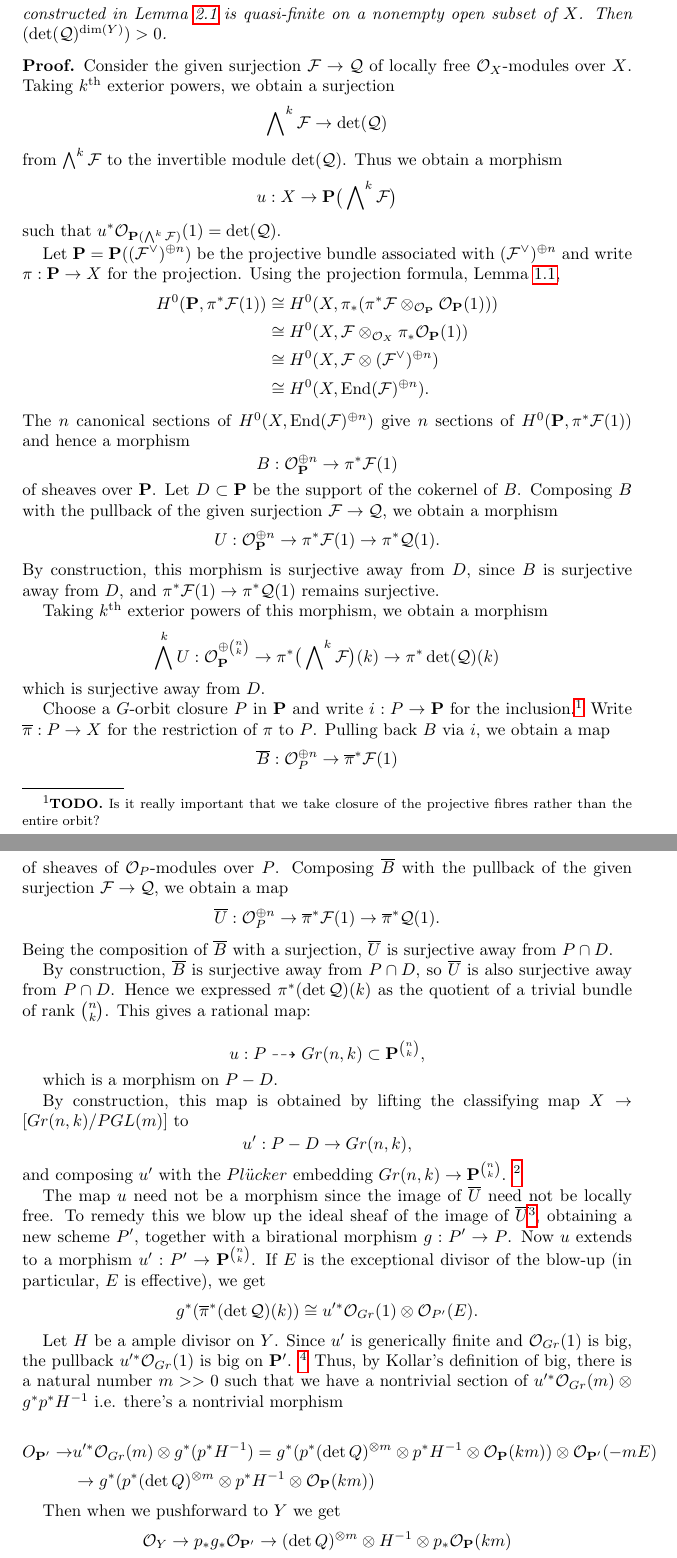
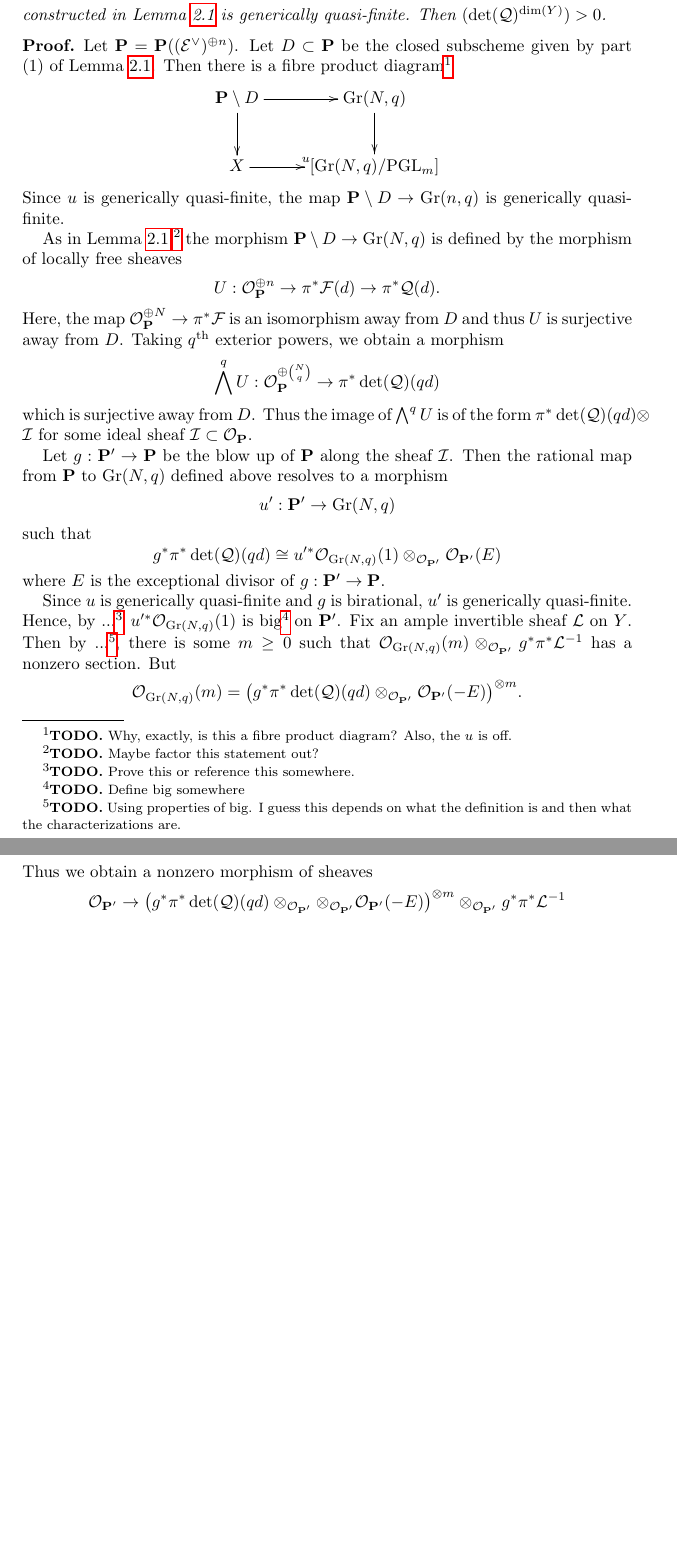
Before and after one commit to chngr/mgbar-proj, a LaTeX document (kollar.tex): two parts of pages 3 and 4 of 6 before the commit and two parts of pages 3 and 4 of 5 after it, joined at a grey line, cut at the place of the change, the shorter picture padded with empty space. Compiled offline with pdfLaTeX.

Commit message:
Unify the proof of the main part of the Ampleness Lemma.

```diff
--- a/kollar.tex
+++ b/kollar.tex
@@ -179,2 +179,3 @@ Let $\mathcal{Q}$ be a locally free quotient of $\mathcal{F}$ of rank $k$.
 Assume that the map
 $$
+  u : X \to [\mathrm{Gr}(N,q)/G]
@@ -182,48 +182,84 @@ $$
 $$
 constructed in Lemma \ref{lemma-grassman-quotient-stack-map}
-is quasi-finite on a nonempty open subset of $X$.
+is generically quasi-finite.
 Then $(\det(\mathcal{Q})^{\dim(Y)}) > 0$.
 \end{lemma}
 
 \begin{proof}
-Consider the given surjection $\mathcal{F} \to \mathcal{Q}$ of locally free
-$\mathcal{O}_X$-modules over $X$.
-Taking $k$\textsuperscript{th} exterior powers, we obtain a surjection
+Let $\mathbf{P} = \mathbf{P}((\mathcal{E}^\vee)^{\oplus n})$.
+Let $D \subset \mathbf{P}$ be the closed subscheme given by part (1) of
+Lemma \ref{lemma-grassman-quotient-stack-map}.
+Then there is a fibre product diagram\todo{Why, exactly, is this a fibre product
+diagram? Also, the $u$ is off.}
 $$
-  \bigwedge\nolimits^k \mathcal{F} \to \det(\mathcal{Q})
+\xymatrix{
+  \mathbf{P} \setminus D \ar[r] \ar[d] & \mathrm{Gr}(N,q) \ar[d] \\
+  X \ar[r]^u & [\mathrm{Gr}(N,q)/\mathrm{PGL}_m]
+}
 $$
-from $\bigwedge^k\mathcal{F}$ to the invertible module $\det(\mathcal{Q})$.
-Thus we obtain a morphism
+Since $u$ is generically quasi-finite, the map
+$\mathbf{P} \setminus D \to \mathrm{Gr}(n,q)$ is generically quasi-finite.
+
+As in Lemma \ref{lemma-grassman-quotient-stack-map},\todo{Maybe factor
+  this statement out?}
+the morphism $\mathbf{P} \setminus D \to \mathrm{Gr}(N,q)$ is defined by
+the morphism of locally free sheaves
 $$
-  u : X \to \mathbf{P}\big(\bigwedge\nolimits^k \mathcal{F}\big)
+  U : \mathcal{O}_{\mathbf{P}}^{\oplus n} \to \pi^*\mathcal{F}(d)
+                                          \to \pi^*\mathcal{Q}(d).
+$$
+Here, the map $\mathcal{O}_{\mathbf{P}}^{\oplus N} \to \pi^*\mathcal{F}$ is
+an isomorphism away from $D$ and thus $U$ is surjective away from $D$.
+Taking $q$\textsuperscript{th} exterior powers, we obtain a morphism
+$$
+  \bigwedge^q U : \mathcal{O}_{\mathbf{P}}^{\oplus \binom{N}{q}} \to
+    \pi^*\det(\mathcal{Q})(qd)
+$$
+which is surjective away from $D$.
+Thus the image of $\bigwedge^q U$ is of the form
+$\pi^*\det(\mathcal{Q})(qd) \otimes \mathcal{I}$ for some ideal sheaf
+$\mathcal{I} \subset \mathcal{O}_{\mathbf{P}}$.
+
+Let $g : \mathbf{P}' \to \mathbf{P}$ be the blow up of $\mathbf{P}$ along the
+sheaf $\mathcal{I}$.
+Then the rational map from $\mathbf{P}$ to $\mathrm{Gr}(N,q)$ defined above
+resolves to a morphism
+$$
+  u' : \mathbf{P}' \to \mathrm{Gr}(N,q)
 $$
 such that
-$u^*\mathcal{O}_{\mathbf{P}(\bigwedge^k\mathcal{F})}(1) = \det(\mathcal{Q})$.
+$$
+  g^*\pi^*\det(\mathcal{Q})(qd) \cong
+    u'^*\mathcal{O}_{\mathrm{Gr}(N,q)}(1)
+      \otimes_{\mathcal{O}_{\mathbf{P}'}}
+    \mathcal{O}_{\mathbf{P}'}(E)
+$$
+where $E$ is the exceptional divisor of $g : \mathbf{P}' \to \mathbf{P}$.
 
-Let $\mathbf{P} = \mathbf{P}((\mathcal{F}^\vee)^{\oplus n})$ be the projective
-bundle associated with $(\mathcal{F}^\vee)^{\oplus n}$ and write
-$\pi : \mathbf{P} \to X$ for the projection.
-Using the projection formula, Lemma \ref{lemma-projection-formula},
+Since $u$ is generically quasi-finite and $g$ is birational,
+$u'$ is generically quasi-finite.
+Hence, by ...\todo{Prove this or reference this somewhere.}
+$u'^*\mathcal{O}_{\mathrm{Gr}(N,q)}(1)$ is big\todo{Define big somewhere}
+on $\mathbf{P}'$.
+Fix an ample invertible sheaf $\mathcal{L}$ on $Y$.
+Then by ...\todo{Using properties of big. I guess this depends on what the definition
+  is and then what the characterizations are.}, there is some $m \geq 0$
+such that
+$\mathcal{O}_{\mathrm{Gr}(N,q)}(m)
+  \otimes_{\mathcal{O}_{\mathbf{P}'}} g^*\pi^*\mathcal{L}^{-1}$
+has a nonzero section.
+But
 \begin{align*}
-H^0(\mathbf{P}, \pi^*\mathcal{F}(1))
-  & \cong
-H^0(X, \pi_*(\pi^*\mathcal{F} \otimes_{\mathcal{O}_{\mathbf{P}}}
-  \mathcal{O}_{\mathbf{P}}(1))) \\
-  & \cong
-H^0(X,\mathcal{F} \otimes_{\mathcal{O}_X} \pi_*\mathcal{O}_{\mathbf{P}}(1)) \\
-  & \cong
-H^0(X,\mathcal{F} \otimes (\mathcal{F}^\vee)^{\oplus n}) \\
-  & \cong
-H^0(X,\mathrm{End}(\mathcal{F})^{\oplus n}).
+  \mathcal{O}_{\mathrm{Gr}(N,q)}(m)
+  = \big(g^*\pi^*\det(\mathcal{Q})(qd) \otimes_{\mathcal{O}_{\mathbf{P}'}}
+    \mathcal{O}_{\mathbf{P}'}(-E)\big)^{\otimes m}.
 \end{align*}
-The $n$ canonical sections of $H^0(X,\mathrm{End}(\mathcal{F})^{\oplus n})$
-give $n$ sections of
-$H^0(\mathbf{P}, \pi^*\mathcal{F}(1))$ and hence
-a morphism
+Thus we obtain a nonzero morphism of sheaves
 $$
-  B : \mathcal{O}_{\mathbf{P}}^{\oplus n} \to \pi^*\mathcal{F}(1)
+\mathcal{O}_{\mathbf{P}'} \to
+    \big(g^*\pi^*\det(\mathcal{Q})(qd) \otimes_{\mathcal{O}_{\mathbf{P}'}}
+      \otimes_{\mathcal{O}_{\mathbf{P}'}}
+    \mathcal{O}_{\mathbf{P}'}(-E)\big)^{\otimes m}
+      \otimes_{\mathcal{O}_{\mathbf{P}'}}
+    g^*\pi^*\mathcal{L}^{-1}
 $$
-of sheaves over $\mathbf{P}$.
-Let $D \subset \mathbf{P}$ be the support of the cokernel of $B$.
-Composing $B$ with the pullback of the given surjection
-$\mathcal{F} \to \mathcal{Q}$, we obtain a morphism
@@ -230,4 +270 @@ $\mathcal{F} \to \mathcal{Q}$, we obtain a morphism
 $$
-  U : \mathcal{O}_{\mathbf{P}}^{\oplus n} \to
-        \pi^*\mathcal{F}(1) \to
-        \pi^*\mathcal{Q}(1).
@@ -234,5 +275 @@ $$
 $$
-By construction, this morphism is surjective away from $D$, since $B$ is surjective away from $D$, and $\pi^*\mathcal{F}(1)\to\pi^*\mathcal{Q}(1)$ remains surjective.
-
-
-Taking $k$\textsuperscript{th} exterior powers of this morphism, we obtain a
@@ -239,5 +287,2 @@ Taking $k$\textsuperscript{th} exterior powers of this morphism, we obtain a
 morphism
 $$
-  \bigwedge^k U : \mathcal{O}_{\mathbf{P}}^{\oplus \binom{n}{k}} \to
-    \pi^*\big(\bigwedge\nolimits^k \mathcal{F}\big)(k) \to
-    \pi^*\det(\mathcal{Q})(k)
@@ -244,2 +292 @@ $$
 $$
-which is surjective away from $D$.
@@ -246,12 +324,7 @@ which is surjective away from $D$.
 
-Choose a $G$-orbit closure $P$ in $\mathbf{P}$ and write $i : P \to \mathbf{P}$
-for the inclusion.\todo{Is it really important that we take closure of the
-  projective fibres rather than the entire orbit?}
-Write $\overline{\pi} : P \to X$ for the restriction of $\pi$ to $P$.
-Pulling back $B$ via $i$, we obtain a map
+We now compute the top self-intersection of $\det(\mathcal{Q})^{\otimes m}$.
+Since $s : X' \to X$ is birational, by~\cite[\href{http://stacks.math.columbia.edu/tag/0BET}{Tag 0BET}]{stacks-project},
 $$
-  \overline{B} : \mathcal{O}_P^{\oplus n} \to \overline{\pi}^* \mathcal{F}(1)
+  ((\det(\mathcal{Q})^{\otimes m})^{\dim(X)})
+    = ((s^*\det(\mathcal{Q})^{\otimes m})^{\dim(X')}).
 $$
-of sheaves of $\mathcal{O}_P$-modules over $P$.
-Composing $\overline{B}$ with the pullback of the given surjection
-$\mathcal{F} \to \mathcal{Q}$, we obtain a map
@@ -258,4 +336 @@ $\mathcal{F} \to \mathcal{Q}$, we obtain a map
 $$
-  \overline{U} : \mathcal{O}_P^{\oplus n} \to
-                  \overline{\pi}^*\mathcal{F}(1) \to
-                  \overline{\pi}^*\mathcal{Q}(1).
@@ -262,27 +341 @@ $$
 $$
-Being the composition of $\overline{B}$ with a surjection, $\overline{U}$ is
-surjective away from $P \cap D$.
-
-By construction, $\overline{B}$ is surjective away from $P\cap D$, so $\overline{U}$ is also surjective away from $P\cap D$. Hence we expressed $\pi^*(\det\mathcal{Q})(k)$ as the quotient of a trivial bundle of rank ${n\choose k}$. This gives a rational map:
-
-$$u:P\dashrightarrow Gr(n,k)\subset \mathbf{P}^{{n\choose k}},$$
-
-which is a morphism on $P-D$.
-
-By construction, this map is obtained by lifting the classifying map $X\to [Gr(n,k)/PGL(m)]$ to
-$$u':P-D\to Gr(n,k),$$
-and composing $u'$ with the $Pl\ddot{u}cker$ embedding $Gr(n,k)\to \mathbf{P}^{{n\choose k}}$.
-\todo{u is quasifinite on open subset of orbit P}
-
-The map $u$ need not be a morphism since the image of $\overline{U}$ need not be locally free.
-To remedy this we blow up the ideal sheaf of the image of $\overline{U}$\todo{explain better}, obtaining a new scheme $P'$, together with a birational morphism $g:P'\to P$.
-Now $u$ extends to a morphism $u':P'\to \mathbf{P}^{{n\choose k}}$. If $E$ is the exceptional divisor of the blow-up (in particular, $E$ is effective), we get
-$$g^*(\overline{\pi}^*(\det\mathcal{Q})(k))\cong u'^*\mathcal{O}_{Gr}(1)\otimes\mathcal{O}_{P'}(E).$$
-
-Let $H$ be a ample divisor on $Y$. Since $u'$ is generically finite and $\mathcal{O}_{Gr}(1)$ is big, the pullback $u'^*  \mathcal{O}_{Gr}(1)$ is big on $\mathbf{P}'$. \todo{Explain why pullback of big is big} Thus, by Kollar's definition of big, there is a natural number $m>>0$ such that we have a nontrivial section of $u'^*\mathcal{O}_{Gr}(m)\otimes g^*p^*H^{-1}$ i.e. there's a nontrivial morphism
-
-\begin{align*}
-{O}_{\mathbf{P}'}\to & u'^*\mathcal{O}_{Gr}(m)\otimes g^*(p^*H^{-1})=g^*(p^*(\det Q)^{\otimes m}\otimes p^*H^{-1}\otimes \mathcal{O}_{\mathbf{P}}(km))\otimes \mathcal{O}_{\mathbf{P}'}(-mE)\\&\to g^*(p^*(\det Q)^{\otimes m}\otimes p^*H^{-1}\otimes \mathcal{O}_{\mathbf{P}}(km))
-\end{align*}
-
-Then when we pushforward to $Y$ we get $$\mathcal{O}_Y\to p_*g_*\mathcal{O}_{\mathbf{P}'}\to (\det Q)^{\otimes m}\otimes H^{-1}\otimes p_*\mathcal{O}_{\mathbf{P}}(km)$$ \todo{Explain why the composite is nonzero}.
```
Also changed, not shown: kollar.tex (112 more changed lines).
